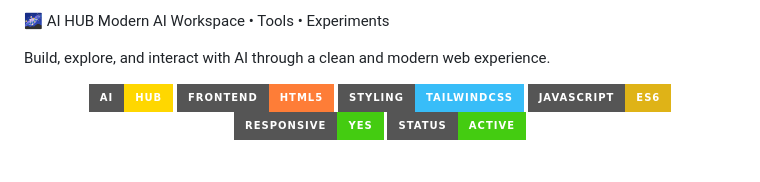
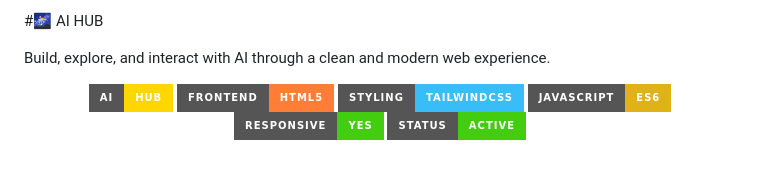
Before and after one commit to ahmadnazzal22/AI-Powered-Architecture, a Markdown page: README.md, the part around the change. GitHub-like rendering; badges without logos.

```diff
--- a/README.md
+++ b/README.md
@@ -1,5 +1,5 @@
-🌌 AI HUB
-Modern AI Workspace • Tools • Experiments
+#🌌 AI HUB
+
 
 Build, explore, and interact with AI through a clean and modern web experience.
 
```
